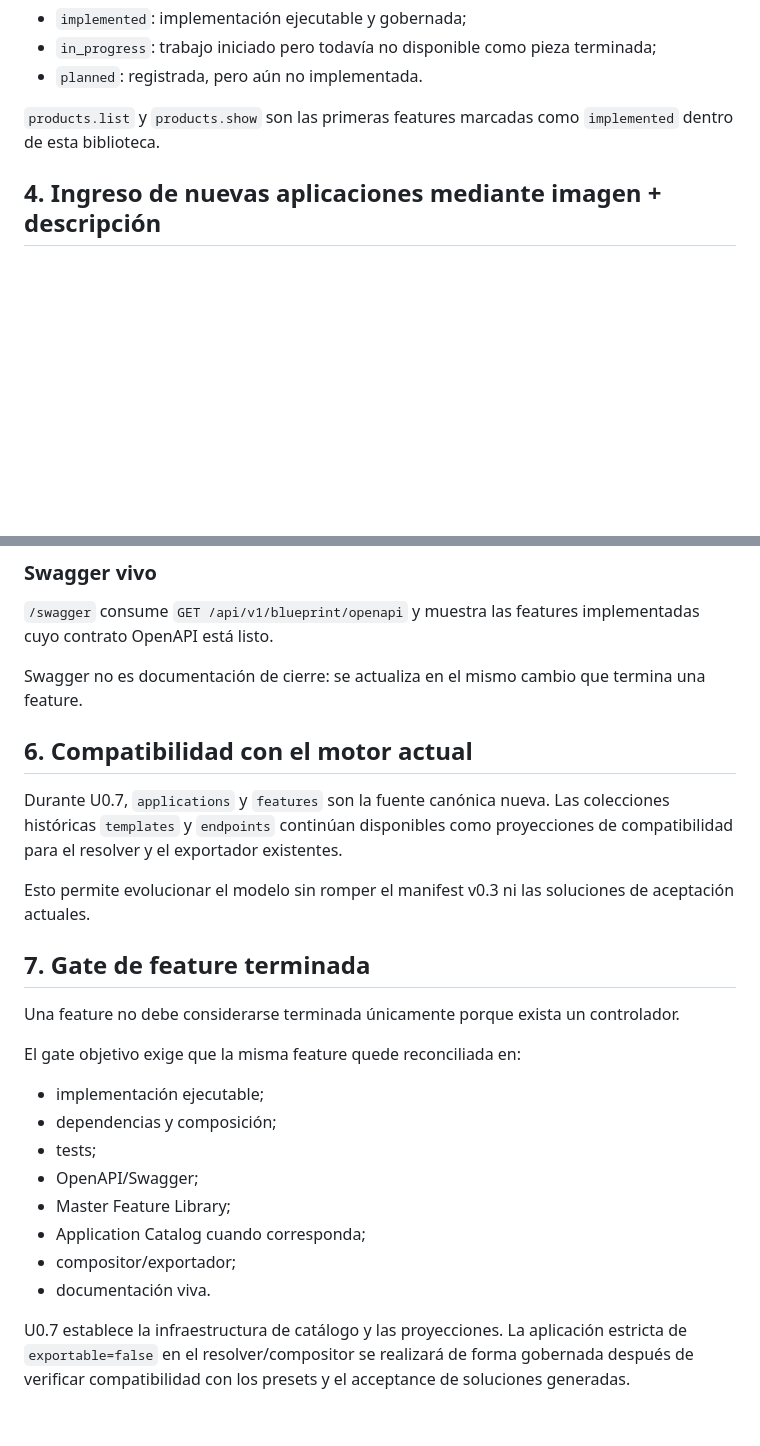
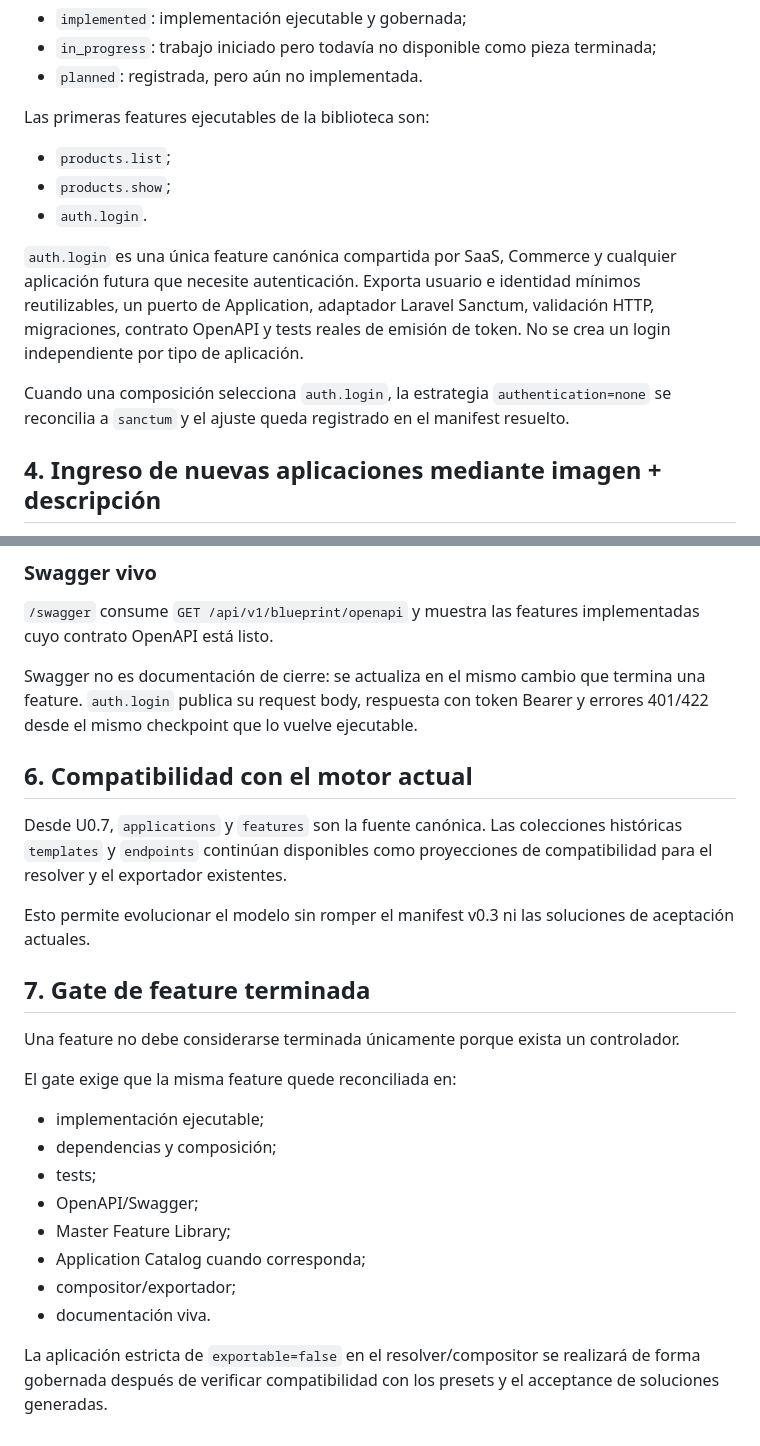
Before and after one commit to LuisHdezE/ApiBlueprint, a Markdown page: docs/product/master-feature-library.md, 2 parts joined by grey strips. Drawn GitHub-style; blank space fills up the shorter version.

Commit message:
docs: register canonical auth login feature

```diff
--- a/docs/product/master-feature-library.md
+++ b/docs/product/master-feature-library.md
@@ -53,7 +53,15 @@ Estados iniciales de feature:
 - `in_progress`: trabajo iniciado pero todavía no disponible como pieza terminada;
 - `planned`: registrada, pero aún no implementada.
 
-`products.list` y `products.show` son las primeras features marcadas como `implemented` dentro de esta biblioteca.
+Las primeras features ejecutables de la biblioteca son:
+
+- `products.list`;
+- `products.show`;
+- `auth.login`.
+
+`auth.login` es una única feature canónica compartida por SaaS, Commerce y cualquier aplicación futura que necesite autenticación. Exporta usuario e identidad mínimos reutilizables, un puerto de Application, adaptador Laravel Sanctum, validación HTTP, migraciones, contrato OpenAPI y tests reales de emisión de token. No se crea un login independiente por tipo de aplicación.
+
+Cuando una composición selecciona `auth.login`, la estrategia `authentication=none` se reconcilia a `sanctum` y el ajuste queda registrado en el manifest resuelto.
 
 ## 4. Ingreso de nuevas aplicaciones mediante imagen + descripción
 
@@ -92,11 +100,11 @@ Permite seleccionar un tipo de aplicación y las features que formarán una nuev
 
 `/swagger` consume `GET /api/v1/blueprint/openapi` y muestra las features implementadas cuyo contrato OpenAPI está listo.
 
-Swagger no es documentación de cierre: se actualiza en el mismo cambio que termina una feature.
+Swagger no es documentación de cierre: se actualiza en el mismo cambio que termina una feature. `auth.login` publica su request body, respuesta con token Bearer y errores 401/422 desde el mismo checkpoint que lo vuelve ejecutable.
 
 ## 6. Compatibilidad con el motor actual
 
-Durante U0.7, `applications` y `features` son la fuente canónica nueva. Las colecciones históricas `templates` y `endpoints` continúan disponibles como proyecciones de compatibilidad para el resolver y el exportador existentes.
+Desde U0.7, `applications` y `features` son la fuente canónica. Las colecciones históricas `templates` y `endpoints` continúan disponibles como proyecciones de compatibilidad para el resolver y el exportador existentes.
 
 Esto permite evolucionar el modelo sin romper el manifest v0.3 ni las soluciones de aceptación actuales.
 
@@ -104,7 +112,7 @@ Esto permite evolucionar el modelo sin romper el manifest v0.3 ni las soluciones
 
 Una feature no debe considerarse terminada únicamente porque exista un controlador.
 
-El gate objetivo exige que la misma feature quede reconciliada en:
+El gate exige que la misma feature quede reconciliada en:
 
 - implementación ejecutable;
 - dependencias y composición;
@@ -115,4 +123,4 @@ El gate objetivo exige que la misma feature quede reconciliada en:
 - compositor/exportador;
 - documentación viva.
 
-U0.7 establece la infraestructura de catálogo y las proyecciones. La aplicación estricta de `exportable=false` en el resolver/compositor se realizará de forma gobernada después de verificar compatibilidad con los presets y el acceptance de soluciones generadas.
+La aplicación estricta de `exportable=false` en el resolver/compositor se realizará de forma gobernada después de verificar compatibilidad con los presets y el acceptance de soluciones generadas.
```
